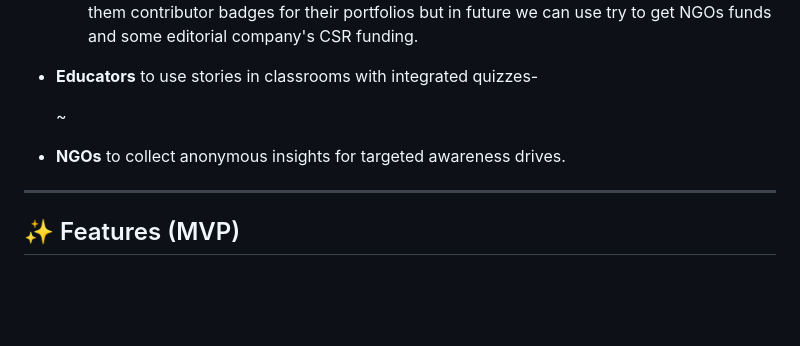
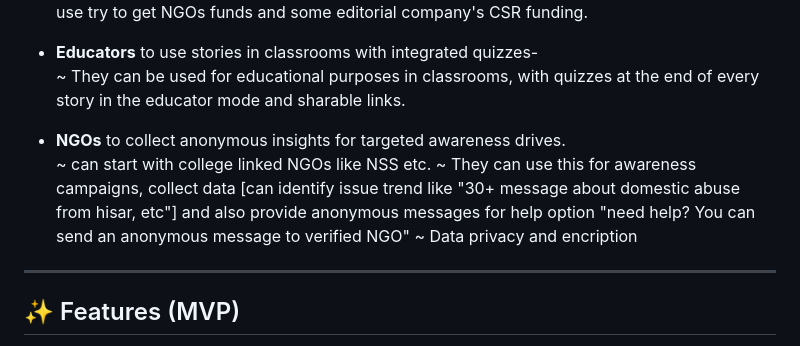
Before and after one commit to Radhika-dodain/Aawaz-Unmute, a Markdown page: README.md, the part around the change printed below. Rendered like a GitHub page; blank space fills up the shorter version.

```diff
--- a/README.md
+++ b/README.md
@@ -30,11 +30,12 @@ In India, deeply rooted stigmas around menstruation, mental health, hygiene and
     ~ presently we can provide them contributor badges for their portfolios but in future we can use try to get NGOs funds and some editorial company's CSR funding.
 
-- **Educators** to use stories in classrooms with integrated quizzes-
+- **Educators** to use stories in classrooms with integrated quizzes- <br>
+    ~ They can be used for educational purposes in classrooms, with quizzes at the end of every story in the educator mode and sharable links.
 
-    ~
-
-
-- **NGOs** to collect anonymous insights for targeted awareness drives.
+- **NGOs** to collect anonymous insights for targeted awareness drives. <br>
+    ~ can start with college linked NGOs like NSS etc.
+    ~ They can use this for awareness campaigns, collect data [can identify issue trend like "30+ message about domestic abuse from hisar, etc"] and also provide anonymous messages for help option "need help? You can send an anonymous message to verified NGO"
+    ~ Data privacy and encription
 
 ---
 
```
Also changed, not shown: other parts of README.md (+4 -4 lines).
